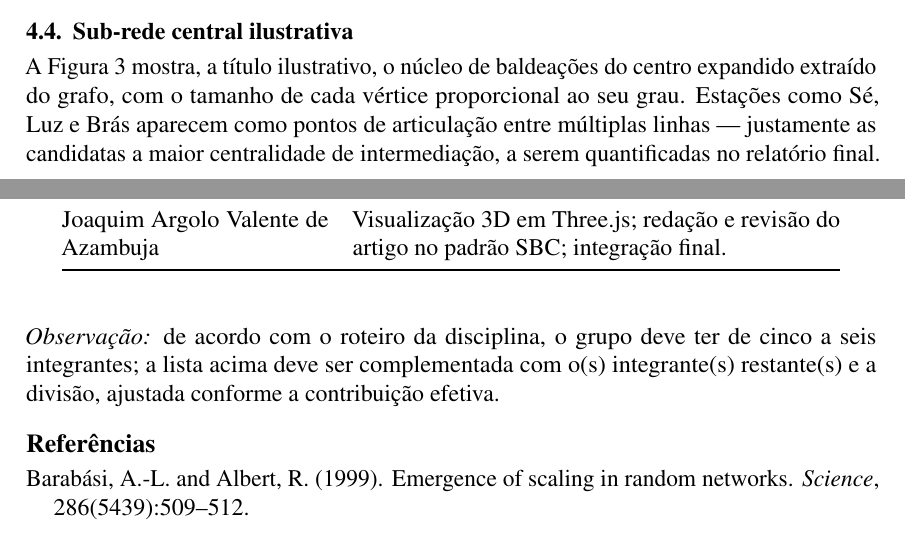
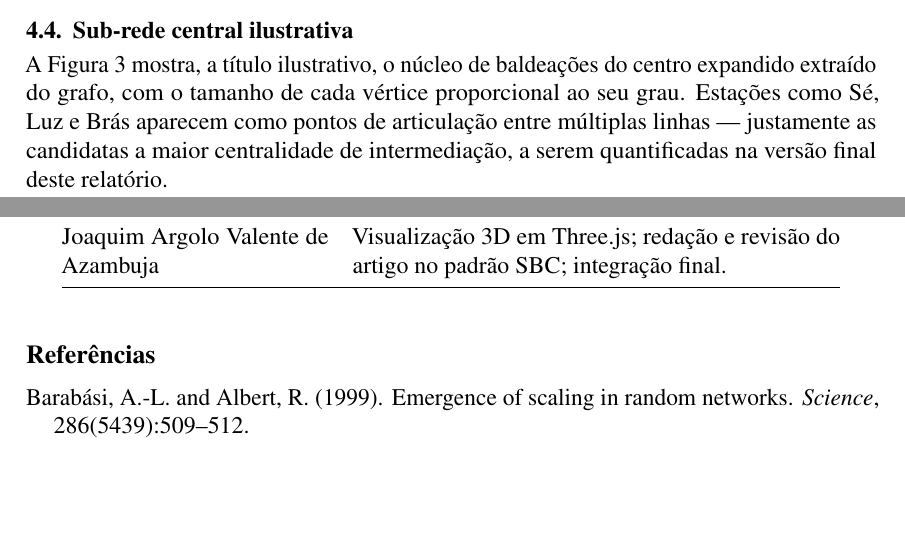
Before and after one commit to VitorCarvalho67/GrafosMetroSP, a LaTeX paper (artigo.tex): two parts of pages 5 and 8 of 9, joined at a grey line, cut so that both start at the same text, the shorter picture padded with empty space. Compiled offline with pdfLaTeX.

Commit message:
Remove "versão PRELIMINAR" from project description and update references in the article to reflect final report status

```diff
--- a/artigo.tex
+++ b/artigo.tex
@@ -324,7 +324,8 @@ A Figura~\ref{fig:central} mostra, a título ilustrativo, o núcleo de baldeaç
 do centro expandido extraído do grafo, com o tamanho de cada vértice
 proporcional ao seu grau. Estações como Sé, Luz e Brás aparecem como pontos de
 articulação entre múltiplas linhas --- justamente as candidatas a maior
-centralidade de intermediação, a serem quantificadas no relatório final.
+centralidade de intermediação, a serem quantificadas na versão final deste
+relatório.
 
 \begin{figure}[ht]
   \centering
@@ -418,13 +419,6 @@ implementação e redação, com pontos de integração ao final de cada etapa.
   \end{tabular}
 \end{table}
 
-\vspace{0.5em}
-\noindent
-\textit{Observação:} de acordo com o roteiro da disciplina, o grupo deve ter de
-cinco a seis integrantes; a lista acima deve ser complementada com o(s)
-integrante(s) restante(s) e a divisão, ajustada conforme a contribuição
-efetiva.
-
 % =====================================================================
 \bibliographystyle{sbc}
 \bibliography{refs}
```
Also changed, not shown: LEIA-ME.txt (+1 -1 lines), artigo.tex (8 more changed lines).
